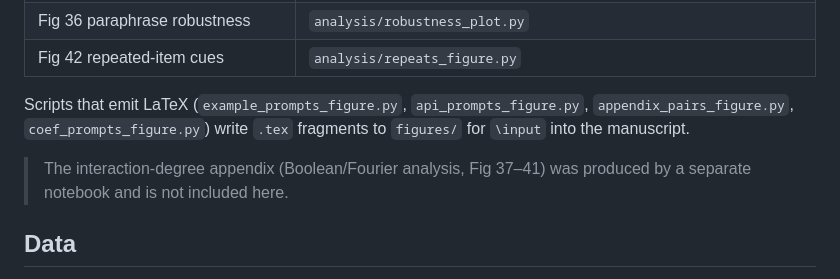
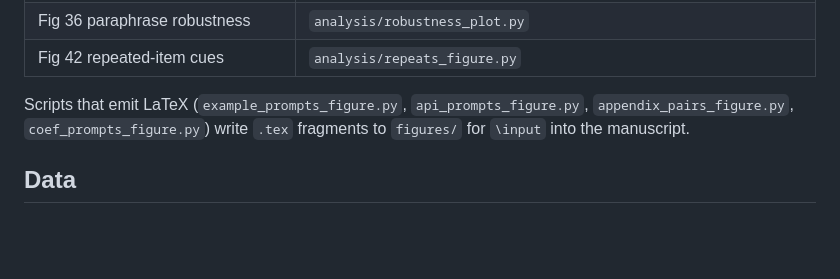
Before and after one commit to eboix/model_hypnosis, a Markdown page: README.md, the part around the change. GitHub-like rendering; blank space fills up the shorter version.

Commit message:
README: drop the interactions-appendix note
Co-Authored-By: Claude Opus 4.8 <noreply@anthropic.com>

```diff
--- a/README.md
+++ b/README.md
@@ -124,9 +124,6 @@ Scripts that emit LaTeX (`example_prompts_figure.py`, `api_prompts_figure.py`,
 `appendix_pairs_figure.py`, `coef_prompts_figure.py`) write `.tex` fragments to
 `figures/` for `\input` into the manuscript.
 
-> The interaction-degree appendix (Boolean/Fourier analysis, Fig 37–41) was
-> produced by a separate notebook and is not included here.
-
 ## Data
 
 One release archive (`scripts/download_data.py`) holds every per-cell result,
```
